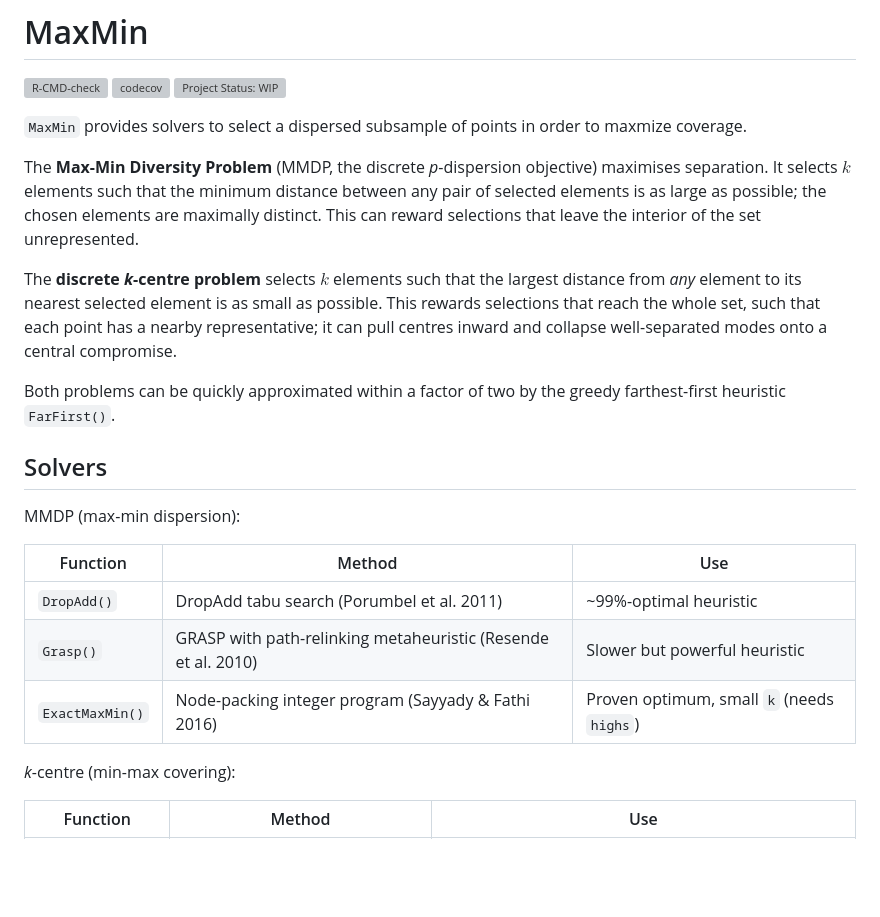
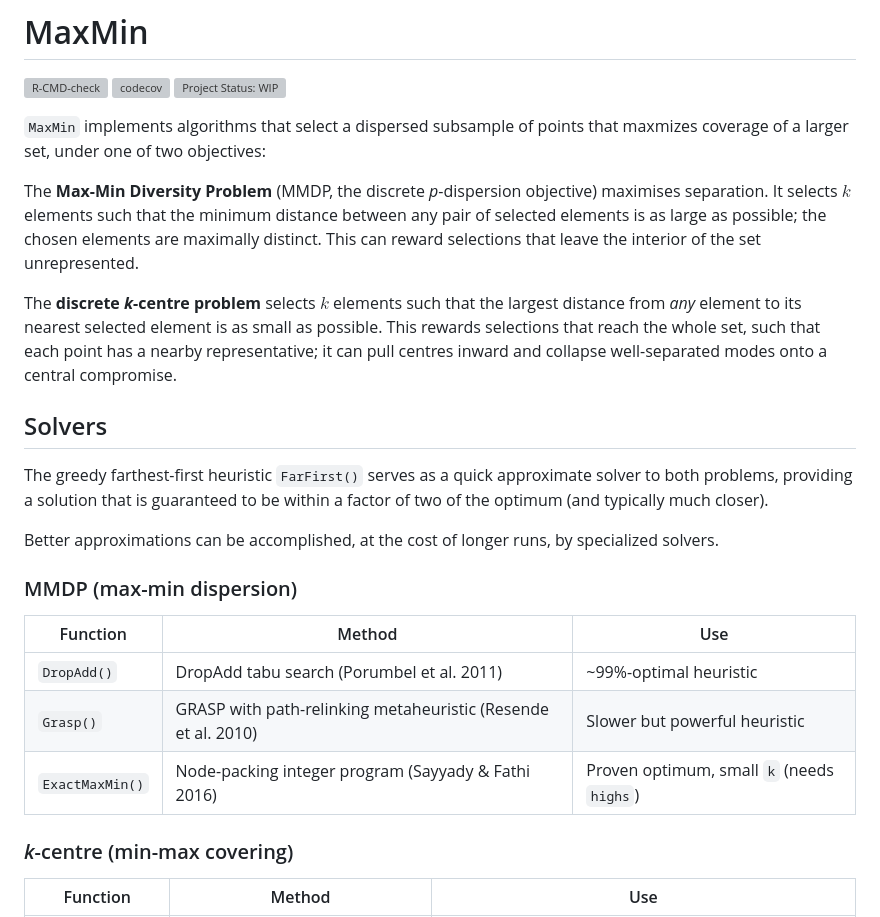
Before and after one commit to ms609/Coreset, a Markdown page: README.md, the part around the change. GitHub-like rendering; blank space fills up the shorter version; grey boxes are pictures that could not be loaded.

```diff
--- a/README.md
+++ b/README.md
@@ -6,8 +6,8 @@
 [![Project Status: WIP](https://www.repostatus.org/badges/latest/wip.svg)](https://www.repostatus.org/#wip)
 <!-- badges: end -->
 
-`MaxMin` provides solvers to select a dispersed subsample of points in order to
-maxmize coverage.
+`MaxMin` implements algorithms that select a dispersed subsample of points that
+maxmizes coverage of a larger set, under one of two objectives:
 
 The **Max-Min Diversity Problem** (MMDP, the discrete *p*-dispersion objective)
 maximises separation. It selects $k$ elements such that the minimum distance
@@ -21,13 +21,16 @@ possible. This rewards selections that reach the whole set, such that each point
 has a nearby representative; it can pull centres inward and collapse
 well-separated modes onto a central compromise.
 
-Both problems can be quickly approximated within a factor of two by the greedy
-farthest-first heuristic `FarFirst()`.
-
-
 ## Solvers
 
-MMDP (max-min dispersion):
+The greedy farthest-first heuristic `FarFirst()` serves as a quick approximate
+solver to both problems, providing a solution that is guaranteed to be within a
+factor of two of the optimum (and typically much closer).
+
+Better approximations can be accomplished, at the cost of longer runs, by
+specialized solvers.
+
+### MMDP (max-min dispersion)
 
 | Function | Method | Use |
 |---|---|---|
@@ -35,7 +38,7 @@ MMDP (max-min dispersion):
 | `Grasp()` |  GRASP with path-relinking metaheuristic (Resende et al. 2010) | Slower but powerful heuristic |
 | `ExactMaxMin()` | Node-packing integer program (Sayyady & Fathi 2016) | Proven optimum, small `k` (needs `highs`) |
 
-*k*-centre (min-max covering):
+### *k*-centre (min-max covering)
 
 | Function | Method | Use |
 |---|---|---|
```
